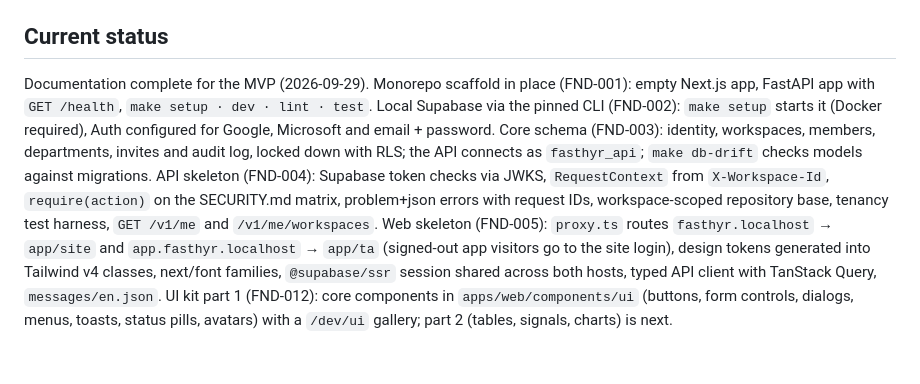
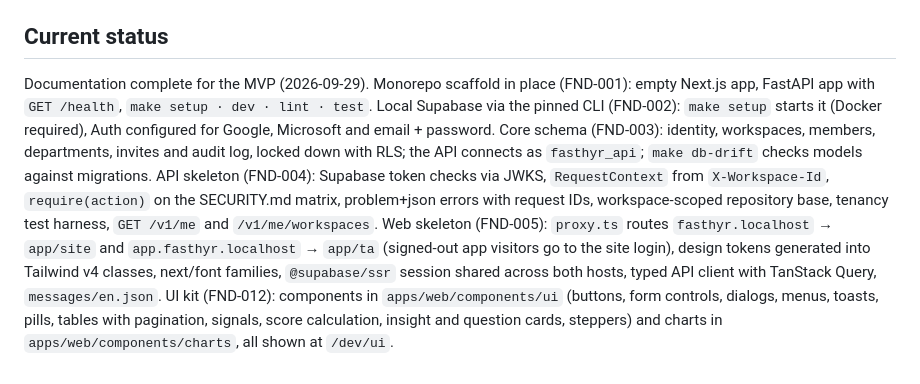
Before and after one commit to Darwinsuuu/FastHyr-v2.0, a Markdown page: AGENTS.md, the part around the change. Drawn GitHub-style.

```diff
--- a/AGENTS.md
+++ b/AGENTS.md
@@ -75,4 +75,4 @@ When sources disagree: **ADRs > REQUIREMENTS.md > SCREEN_SPECS.md > canvas frame
 Warm, professional, reassuring for candidates; efficient and evidence-first for TA users. Sentence case, no emoji, no exclamation marks. See [`docs/design/VOICE_AND_TONE.md`](docs/design/VOICE_AND_TONE.md).
 
 ## Current status
-Documentation complete for the MVP (2026-09-29). Monorepo scaffold in place (FND-001): empty Next.js app, FastAPI app with `GET /health`, `make setup · dev · lint · test`. Local Supabase via the pinned CLI (FND-002): `make setup` starts it (Docker required), Auth configured for Google, Microsoft and email + password. Core schema (FND-003): identity, workspaces, members, departments, invites and audit log, locked down with RLS; the API connects as `fasthyr_api`; `make db-drift` checks models against migrations. API skeleton (FND-004): Supabase token checks via JWKS, `RequestContext` from `X-Workspace-Id`, `require(action)` on the SECURITY.md matrix, problem+json errors with request IDs, workspace-scoped repository base, tenancy test harness, `GET /v1/me` and `/v1/me/workspaces`. Web skeleton (FND-005): `proxy.ts` routes `fasthyr.localhost` → `app/site` and `app.fasthyr.localhost` → `app/ta` (signed-out app visitors go to the site login), design tokens generated into Tailwind v4 classes, next/font families, `@supabase/ssr` session shared across both hosts, typed API client with TanStack Query, `messages/en.json`. UI kit part 1 (FND-012): core components in `apps/web/components/ui` (buttons, form controls, dialogs, menus, toasts, status pills, avatars) with a `/dev/ui` gallery; part 2 (tables, signals, charts) is next.
+Documentation complete for the MVP (2026-09-29). Monorepo scaffold in place (FND-001): empty Next.js app, FastAPI app with `GET /health`, `make setup · dev · lint · test`. Local Supabase via the pinned CLI (FND-002): `make setup` starts it (Docker required), Auth configured for Google, Microsoft and email + password. Core schema (FND-003): identity, workspaces, members, departments, invites and audit log, locked down with RLS; the API connects as `fasthyr_api`; `make db-drift` checks models against migrations. API skeleton (FND-004): Supabase token checks via JWKS, `RequestContext` from `X-Workspace-Id`, `require(action)` on the SECURITY.md matrix, problem+json errors with request IDs, workspace-scoped repository base, tenancy test harness, `GET /v1/me` and `/v1/me/workspaces`. Web skeleton (FND-005): `proxy.ts` routes `fasthyr.localhost` → `app/site` and `app.fasthyr.localhost` → `app/ta` (signed-out app visitors go to the site login), design tokens generated into Tailwind v4 classes, next/font families, `@supabase/ssr` session shared across both hosts, typed API client with TanStack Query, `messages/en.json`. UI kit (FND-012): components in `apps/web/components/ui` (buttons, form controls, dialogs, menus, toasts, pills, tables with pagination, signals, score calculation, insight and question cards, steppers) and charts in `apps/web/components/charts`, all shown at `/dev/ui`.
```
Also changed, not shown: docs/design/DESIGN_SYSTEM.md (+9 -8 lines), 1 other file.
